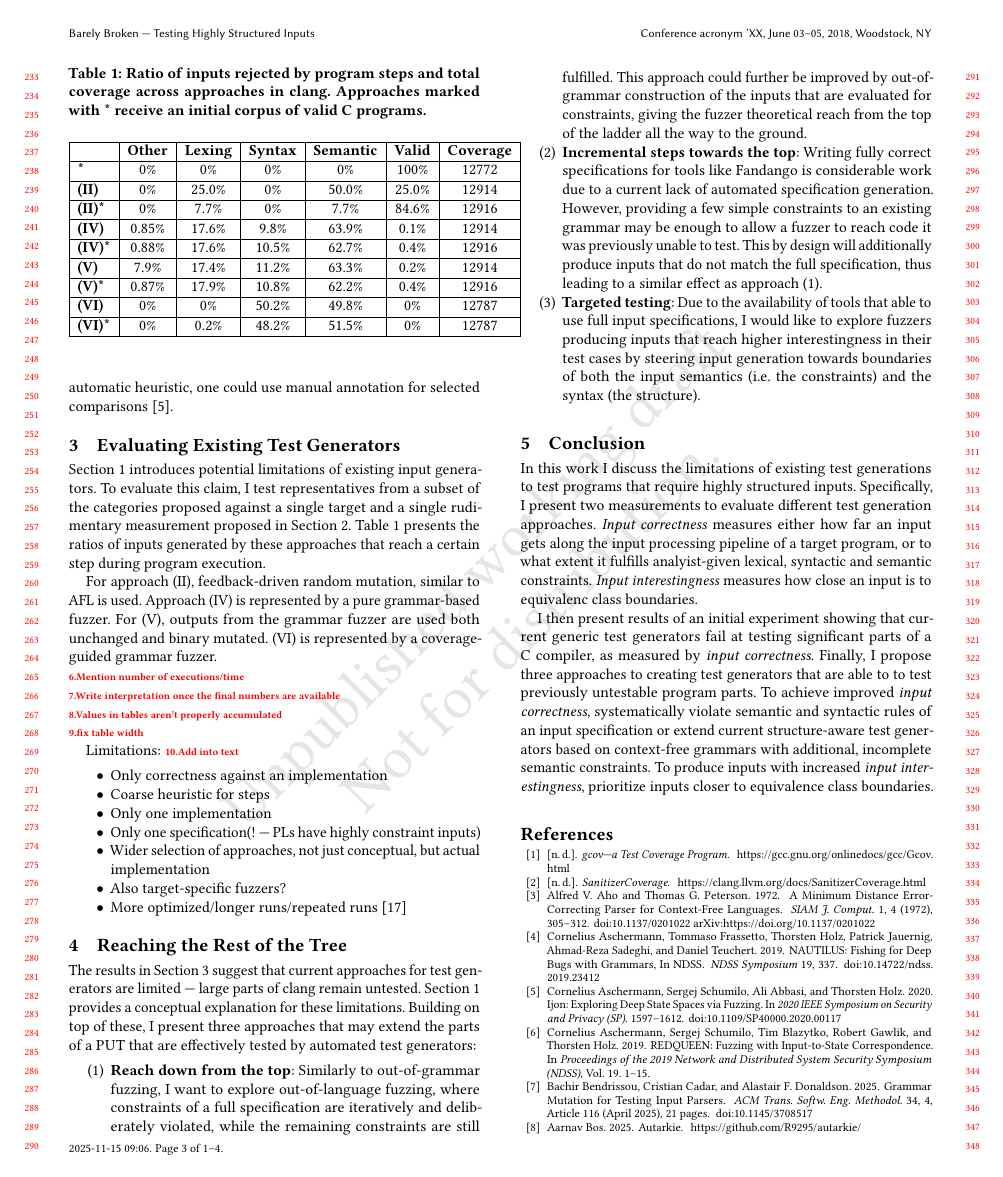
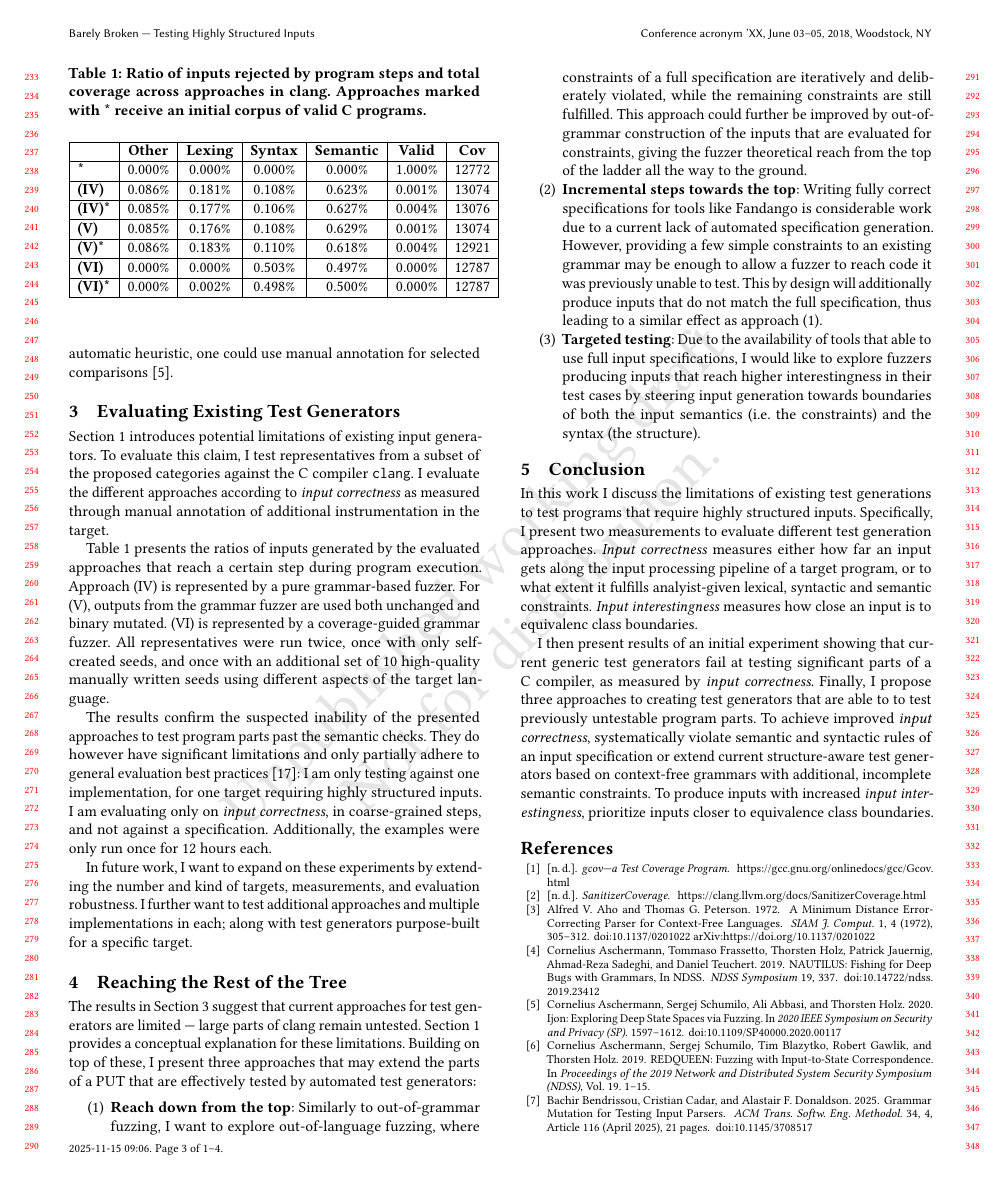
Before and after one commit to riesentoaster/doctoral-symposium, a LaTeX paper (index.tex): page 3 of 4. Compiled offline with pdfLaTeX.

Commit message:
Rewrite results

```diff
--- a/index.tex
+++ b/index.tex
@@ -221,13 +221,13 @@ An alternative approach to incentivize a fuzzer to produce more interesting inpu
 \section{Evaluating Existing Test Generators}
 \label{sec:experiments}
 
-Section~\ref{sec:introduction} introduces potential limitations of existing input generators. To evaluate this claim, I test representatives from a subset of the categories proposed against a single target and a single rudimentary measurement proposed in Section~\ref{sec:measurements}. Table~\ref{fig:results} presents the ratios of inputs generated by these approaches that reach a certain step during program execution.
+Section~\ref{sec:introduction} introduces potential limitations of existing input generators. To evaluate this claim, I test representatives from a subset of the proposed categories against the C compiler \texttt{clang}. I evaluate the different approaches according to \textit{input correctness} as measured through manual annotation of additional instrumentation in the target.
 
-For approach (II), feedback-driven random mutation, similar to AFL is used. Approach (IV) is represented by a pure grammar-based fuzzer. For (V), outputs from the grammar fuzzer are used both unchanged and binary mutated. (VI) is represented by a coverage-guided grammar fuzzer.
+Table~\ref{fig:results} presents the ratios of inputs generated by the evaluated approaches that reach a certain step during program execution. Approach (IV) is represented by a pure grammar-based fuzzer. For (V), outputs from the grammar fuzzer are used both unchanged and binary mutated. (VI) is represented by a coverage-guided grammar fuzzer. All representatives were run twice, once with only self-created seeds, and once with an additional set of 10 high-quality manually written seeds using different aspects of the target language.
 
-\todo{Mention number of executions/time}
+The results confirm the suspected inability of the presented approaches to test program parts past the semantic checks. They do however have significant limitations and only partially adhere to general evaluation best practices\cite{SOKFuzzingEvaluation}: I am only testing against one implementation, for one target requiring highly structured inputs. I am evaluating only on \textit{input correctness}, in coarse-grained steps, and not against a specification. Additionally, the examples were only run once for 12 hours each.
 
-\todo{Write interpretation once the final numbers are available}
+In future work, I want to expand on these experiments by extending the number and kind of targets, measurements, and evaluation robustness. I further want to test additional approaches and multiple implementations in each; along with test generators purpose-built for a specific target.
 
 \begin{table}
     \centering
@@ -235,34 +235,16 @@ For approach (II), feedback-driven random mutation, similar to AFL is used. Appr
     \label{fig:results}
     \begin{tabular}{|l|c|c|c|c|c|c|}
         \hline
-                       & \textbf{Other} & \textbf{Lexing} & \textbf{Syntax} & \textbf{Semantic} & \textbf{Valid} & \textbf{Coverage} \\\hline
-        \textbf{*}     & 0\%            & 0\%             & 0\%             & 0\%               & 100\%          & 12772             \\\hline
-        \textbf{(II)}  & 0\%            & 25.0\%          & 0\%             & 50.0\%            & 25.0\%         & 12914             \\\hline
-        \textbf{(II)*} & 0\%            & 7.7\%           & 0\%             & 7.7\%             & 84.6\%         & 12916             \\\hline
-        \textbf{(IV)}  & 0.85\%         & 17.6\%          & 9.8\%           & 63.9\%            & 0.1\%          & 12914             \\\hline
-        \textbf{(IV)*} & 0.88\%         & 17.6\%          & 10.5\%          & 62.7\%            & 0.4\%          & 12916             \\\hline
-        \textbf{(V)}   & 7.9\%          & 17.4\%          & 11.2\%          & 63.3\%            & 0.2\%          & 12914             \\\hline
-        \textbf{(V)*}  & 0.87\%         & 17.9\%          & 10.8\%          & 62.2\%            & 0.4\%          & 12916             \\\hline
-        \textbf{(VI)}  & 0\%            & 0\%             & 50.2\%          & 49.8\%            & 0\%            & 12787             \\\hline
-        \textbf{(VI)*} & 0\%            & 0.2\%           & 48.2\%          & 51.5\%            & 0\%            & 12787             \\\hline
+                       & \textbf{Other} & \textbf{Lexing} & \textbf{Syntax} & \textbf{Semantic} & \textbf{Valid} & \textbf{Cov} \\\hline
+        \textbf{*}     & 0.000\%        & 0.000\%         & 0.000\%         & 0.000\%           & 1.000\%        & 12772        \\\hline
+        \textbf{(IV)}  & 0.086\%        & 0.181\%         & 0.108\%         & 0.623\%           & 0.001\%        & 13074        \\\hline
+        \textbf{(IV)*} & 0.085\%        & 0.177\%         & 0.106\%         & 0.627\%           & 0.004\%        & 13076        \\\hline
+        \textbf{(V)}   & 0.085\%        & 0.176\%         & 0.108\%         & 0.629\%           & 0.001\%        & 13074        \\\hline
+        \textbf{(V)*}  & 0.086\%        & 0.183\%         & 0.110\%         & 0.618\%           & 0.004\%        & 12921        \\\hline
+        \textbf{(VI)}  & 0.000\%        & 0.000\%         & 0.503\%         & 0.497\%           & 0.000\%        & 12787        \\\hline
+        \textbf{(VI)*} & 0.000\%        & 0.002\%         & 0.498\%         & 0.500\%           & 0.000\%        & 12787        \\\hline
     \end{tabular}
 \end{table}
-
-\todo{Values in tables aren't properly accumulated}
-
-\todo{fix table width}
-
-Limitations:
-\todo{Add into text}
-\begin{itemize}
-    \item Only correctness against an implementation
-    \item Coarse heuristic for steps
-    \item Only one implementation
-    \item Only one specification(! — PLs have highly constraint inputs)
-    \item Wider selection of approaches, not just conceptual, but actual implementation
-    \item Also target-specific fuzzers?
-    \item More optimized/longer runs/repeated runs\cite{SOKFuzzingEvaluation}
-\end{itemize}
 
 \section{Reaching the Rest of the Tree}
 \label{sec:my_fuzzers}
```
Also changed, not shown: 1 other file.
